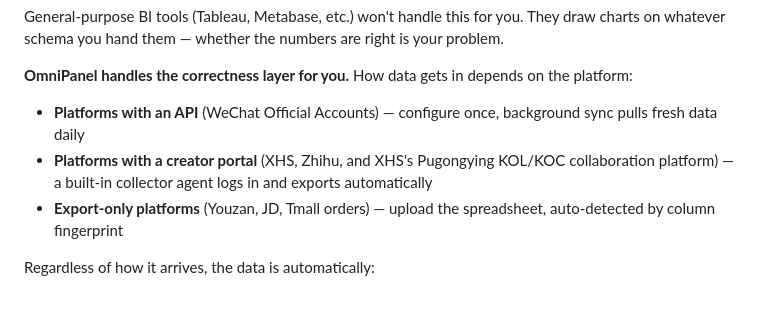
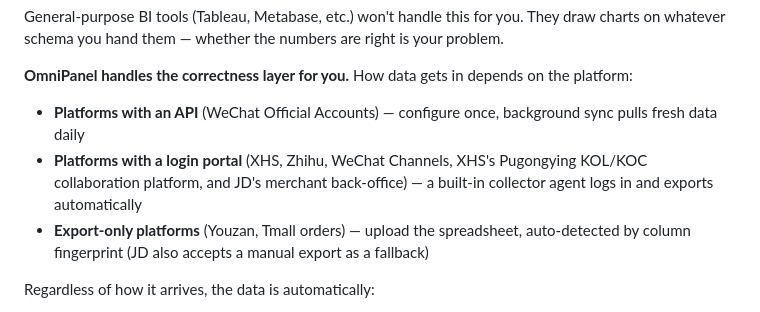
Before and after one commit to Nanboy-Ronan/OmniPanel, a Markdown page: README.md, the part around the change. GitHub-like rendering.

```diff
--- a/README.md
+++ b/README.md
@@ -24,8 +24,8 @@ General-purpose BI tools (Tableau, Metabase, etc.) won't handle this for you. Th
 **OmniPanel handles the correctness layer for you.** How data gets in depends on the platform:
 
 - **Platforms with an API** (WeChat Official Accounts) — configure once, background sync pulls fresh data daily
-- **Platforms with a creator portal** (XHS, Zhihu, and XHS's Pugongying KOL/KOC collaboration platform) — a built-in collector agent logs in and exports automatically
-- **Export-only platforms** (Youzan, JD, Tmall orders) — upload the spreadsheet, auto-detected by column fingerprint
+- **Platforms with a login portal** (XHS, Zhihu, WeChat Channels, XHS's Pugongying KOL/KOC collaboration platform, and JD's merchant back-office) — a built-in collector agent logs in and exports automatically
+- **Export-only platforms** (Youzan, Tmall orders) — upload the spreadsheet, auto-detected by column fingerprint (JD also accepts a manual export as a fallback)
 
 Regardless of how it arrives, the data is automatically:
 
```
Also changed, not shown: README.zh-CN.md (+2 -2 lines).
